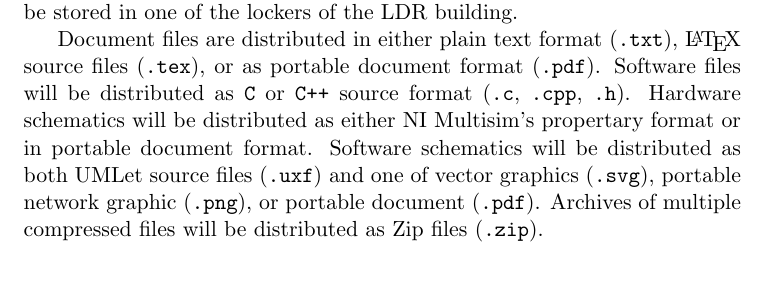
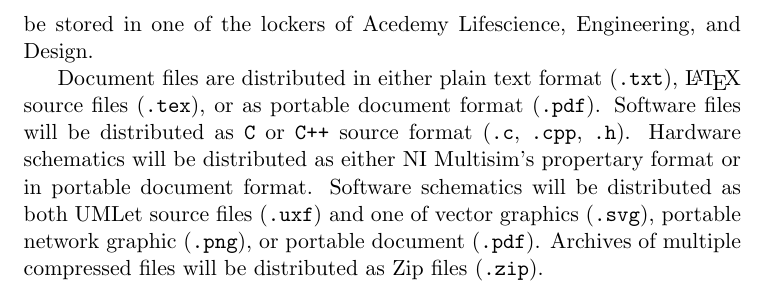
Before and after one commit to bernard-saxion/ProjectSoftware, a LaTeX thesis (projectplan/projectplan.tex, which reads projectplan/organisation.tex): part of page 11 of 16, cut so that both start at the same text. Compiled offline with pdfLaTeX; a LaTeX package or settings file that is missing is left out.

Commit message:
Fix on behalf of Mohammed

```diff
--- a/projectplan/organisation.tex
+++ b/projectplan/organisation.tex
@@ -51,6 +51,6 @@ Vacation & ? & Overtime \\
 
 Almost all communication will be done by E-mail, both with the members as with the supervisors. Documents are submitted for review by the client through blackboard.
 
-Documents are stored on GitHub\cite{github}, where also the status of project milestones and deliverable are monitored. Often work-in-progress files reside on laptop drives until they are found to be publishable.  The hardware will be stored in one of the lockers of the LDR building.
+Documents are stored on GitHub\cite{github}, where also the status of project milestones and deliverable are monitored. Often work-in-progress files reside on laptop drives until they are found to be publishable.  The hardware will be stored in one of the lockers of Acedemy Lifescience, Engineering, and Design.
 
 Document files are distributed in either plain text format (\verb+.txt+), \LaTeX{} source files (\verb+.tex+), or as portable document format (\verb+.pdf+). Software files will be distributed as \verb+C+ or \verb-C++- source format (\verb+.c+, \verb+.cpp+, \verb+.h+). Hardware schematics will be distributed as either NI Multisim's propertary format or in portable document format. Software schematics will be distributed as both UMLet source files (\verb+.uxf+) and one of vector graphics (\verb+.svg+), portable network graphic (\verb+.png+), or portable document (\verb+.pdf+). Archives of multiple compressed files will be distributed as Zip files (\verb+.zip+).
```
